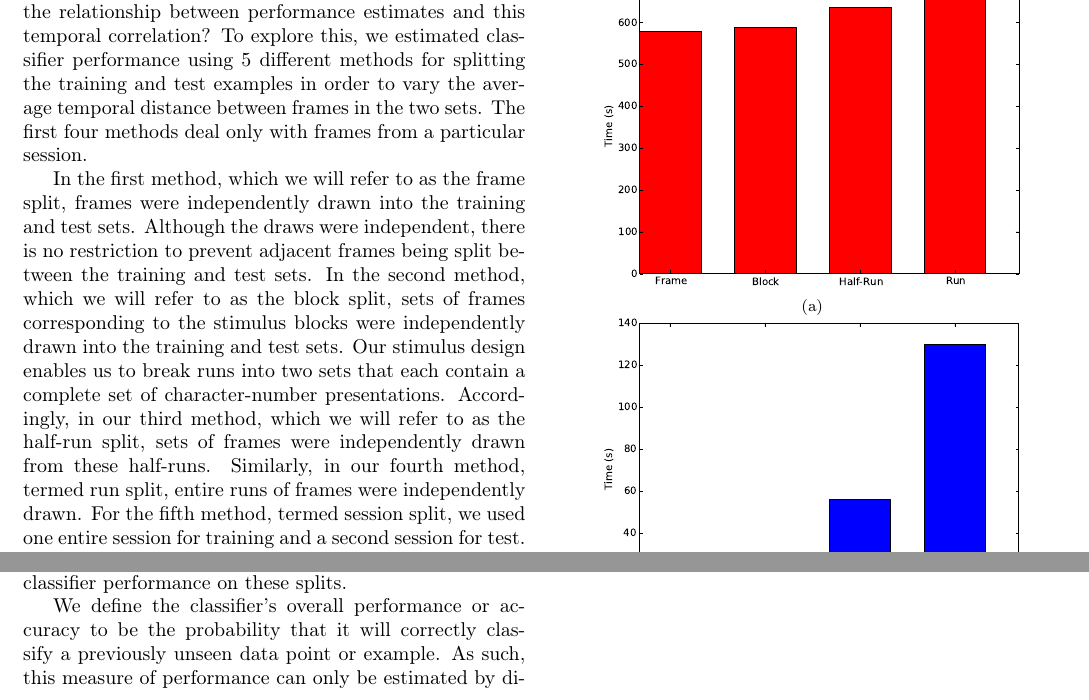
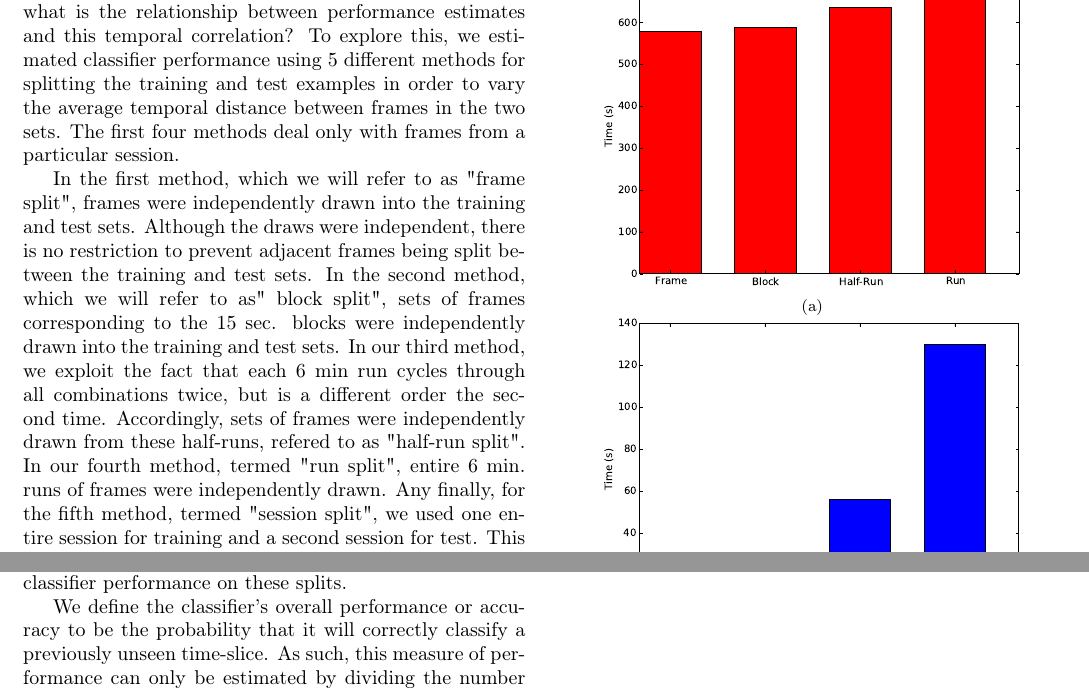
Before and after one commit to afloren/neurometrics-paper, a LaTeX paper (document.tex): two parts of page 5 of 9, joined at a grey line, cut so that both start at the same text. Compiled offline with pdfLaTeX.

Commit message:
tweaked classification

```diff
--- a/document.tex
+++ b/document.tex
@@ -250,15 +251,15 @@ This raises a more general question: what is the relationship between performanc
 To explore this, we estimated classifier performance using 5 different methods for splitting the training and test examples in order to vary the average temporal distance between frames in the two sets.
 The first four methods deal only with frames from a particular session.
 
-In the first method, which we will refer to as the frame split, frames were independently drawn into the training and test sets.
+In the first method, which we will refer to as  "frame split", frames were independently drawn into the training and test sets.
 Although the draws were independent, there is no restriction to prevent adjacent frames being split between the training and test sets.
-In the second method, which we will refer to as the block split, sets of frames corresponding to the stimulus blocks were independently drawn into the training and test sets.
-Our stimulus design enables us to break runs into two sets that each contain a complete set of character-number presentations.
-Accordingly, in our third method, which we will refer to as the half-run split, sets of frames were independently drawn from these half-runs.
-Similarly, in our fourth method, termed run split, entire runs of frames were independently drawn.
-For the fifth method, termed session split, we used one entire session for training and a second session for test.
-This method is similar to measures of between-session classifier accuracy used previously \citep{BetweenSessionAccuracy}.
-Table \ref{tab:training-split} summarizes these training and test set split methods and the mean temporal delay between the training and test data, which varies from $\sim$30 s (frame split) to several months (session split).
+In the second method, which we will refer to as" block split", sets of frames corresponding to the 15 sec. blocks were independently drawn into the training and test sets.
+In our third method, we exploit the fact that each 6 min run cycles through all combinations twice, but is a different order the second time.
+Accordingly, sets of frames were independently drawn from these half-runs, refered to as "half-run split".
+In our fourth method, termed "run split", entire 6 min. runs of frames were independently drawn.
+Any finally, for the fifth method, termed "session split", we used one entire session for training and a second session for test.
+This method is similar to measures of between-session classifier accuracy used in \citep{BetweenSessionAccuracy}.
+Table \ref{tab:training-split} summarizes these training and test set split methods and the mean temporal distance between the training and test data, which varies from $\sim$30 s (frame split) to several months (session split).
 
 \begin{figure}
 \centering
@@ -291,7 +292,7 @@ The classifier's performance is then estimated as the average of its performance
 For the half-run, run, and session splits, only 8, 4, and 2 unique splits are possible, respectively, due to the much smaller number of runs and sessions per subject.
 Therefore, only 8-fold, 4-fold, and 2-fold cross-validation were employed for estimating classifier performance on these splits.
 
-We define the classifier's overall performance or accuracy to be the probability that it will correctly classify a previously unseen data point or example.
+We define the classifier's overall performance or accuracy to be the probability that it will correctly classify a previously unseen time-slice.
 As such, this measure of performance can only be estimated by dividing the number of correctly classified examples in the test set by the total number of examples in the test set.
 We can also discuss classifier performance with respect to a single class.
 Single class performance is traditionally measured along two axes: \emph{precision} and \emph{recall}.
```
Also changed, not shown: document.tex (17 more changed lines).
